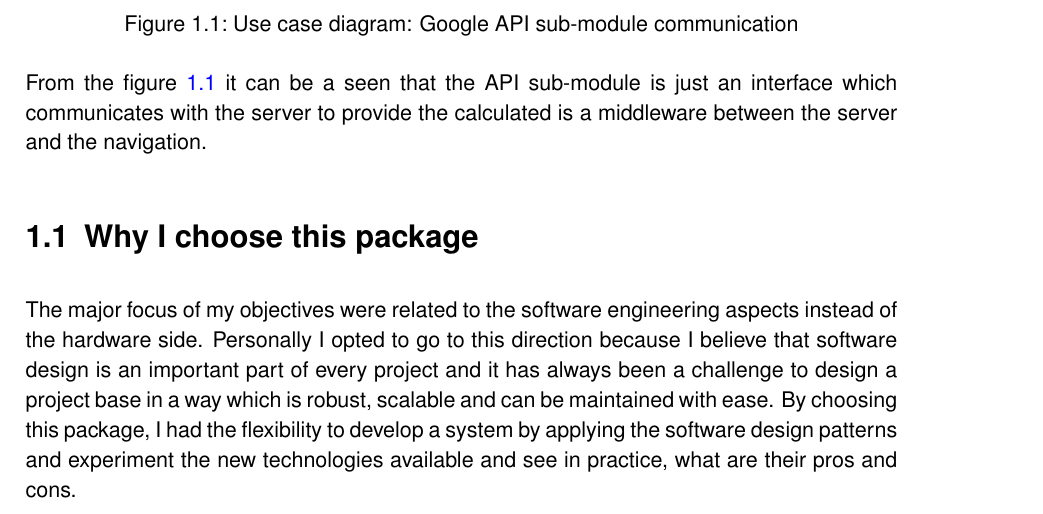
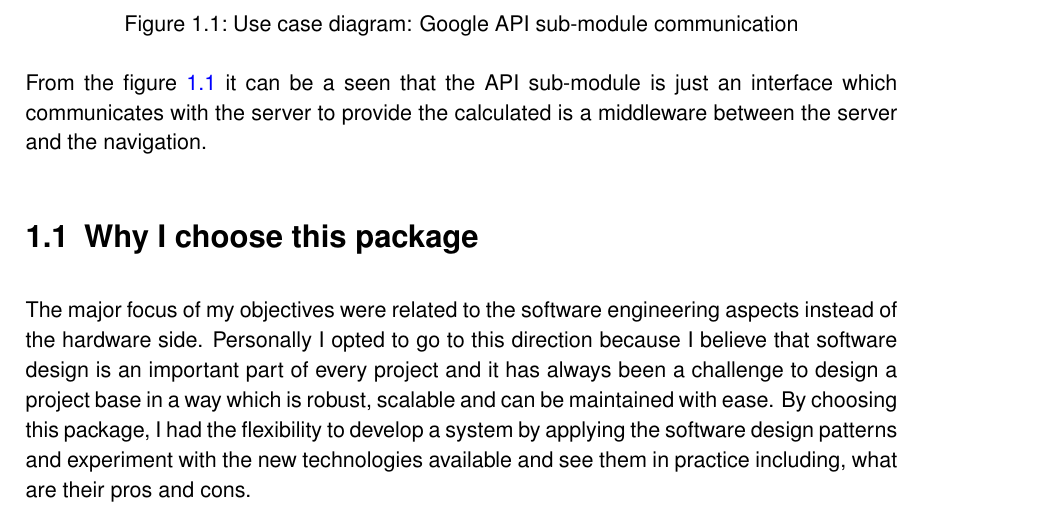
Before and after one commit to prannoymulmi/EGD_report, a LaTeX thesis (thesis3.tex, which reads chapter/introduction/introduction.tex): part of page 7 of 14, cut so that both start at the same text. Compiled offline with pdfLaTeX; an older LaTeX class or package is replaced by its successor.

Commit message:
New changes

```diff
--- a/chapter/introduction/introduction.tex
+++ b/chapter/introduction/introduction.tex
@@ -26,5 +26,5 @@
 	the hardware side. Personally I opted to go to this direction because I believe that software
 	design is an important part of every project and it has always been a challenge to design a project base
 	in a way which is robust, scalable and can be maintained with ease. By choosing this package,
-	I had the flexibility to develop a system by applying the software design patterns and experiment the new
-	technologies available and see in practice, what are their pros and cons.
+	I had the flexibility to develop a system by applying the software design patterns and experiment with
+	the new	technologies available and see them in practice including, what are their pros and cons.
```
Also changed, not shown: 1 other file.
